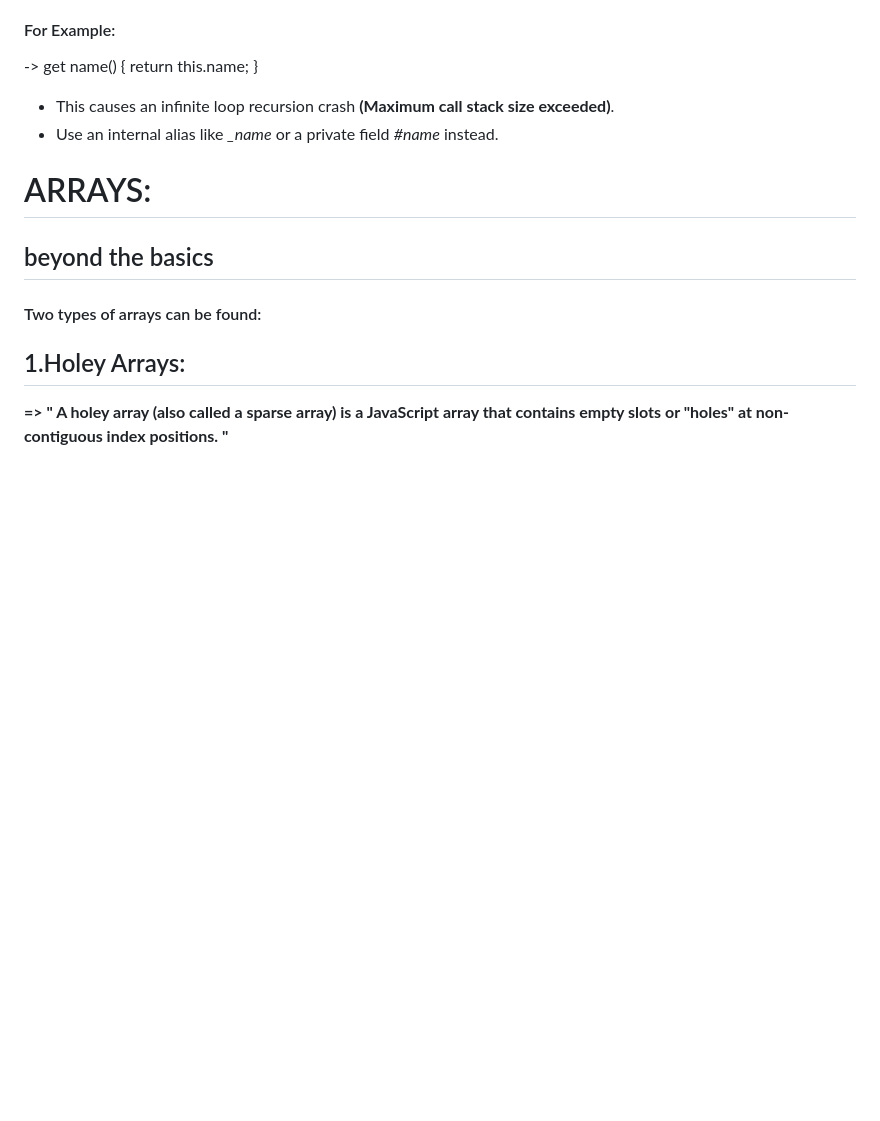
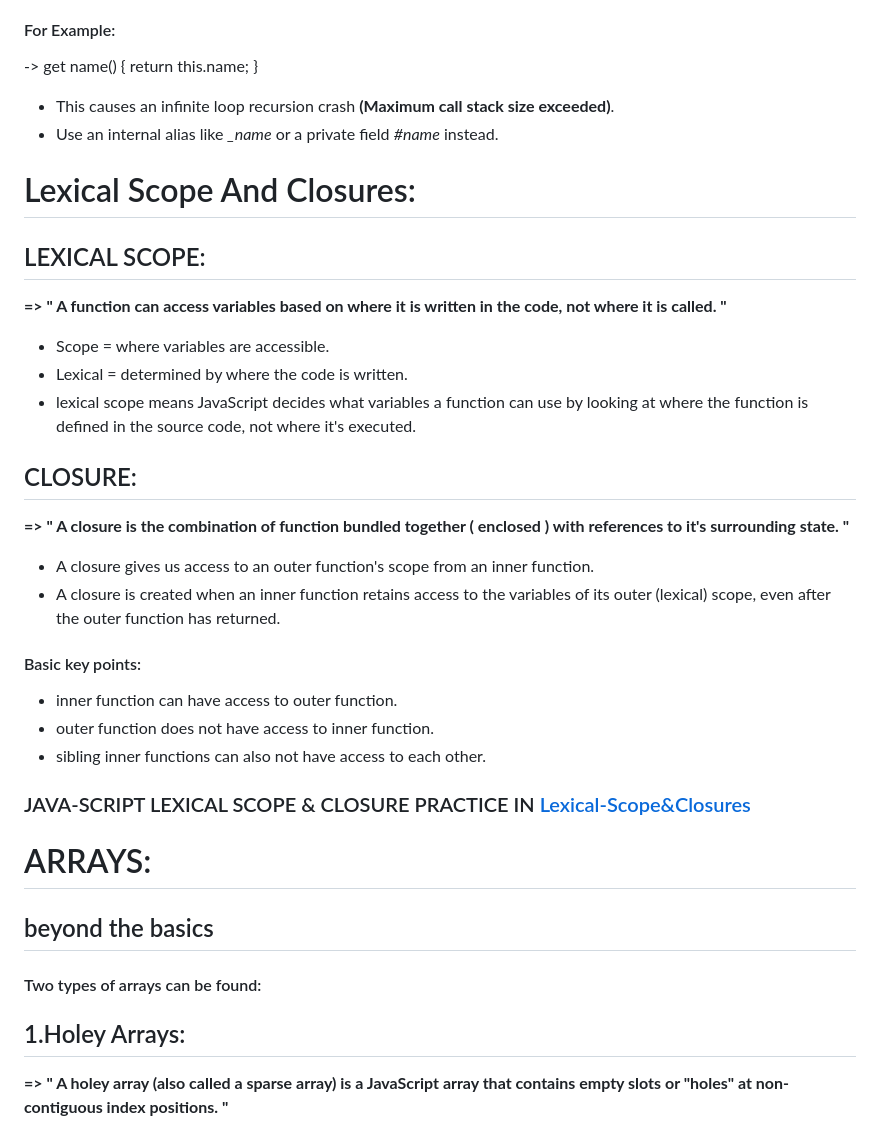
Before and after one commit to kanwaltariq0327-del/Advanced-JavaScript, a Markdown page: README.md, the part around one of its changes. GitHub-like rendering; blank space fills up the shorter version.

Commit message:
Update README.md
Added link

```diff
--- a/README.md
+++ b/README.md
@@ -400,6 +400,26 @@
 - This causes an infinite loop recursion crash **(Maximum call stack size exceeded)**.
 - Use an internal alias like *_name* or a private field *#name* instead.
 
+# Lexical Scope And Closures:
+
+## LEXICAL SCOPE:
+**=> " A function can access variables based on where it is written in the code, not where it is called. "**
+- Scope = where variables are accessible.
+- Lexical = determined by where the code is written.
+- lexical scope means JavaScript decides what variables a function can use by looking at where the function is defined in the source code, not where it's executed.
+
+## CLOSURE:
+**=> " A closure is the combination of function bundled together ( enclosed ) with references to it's surrounding state. "**
+- A closure gives us access to an outer function's scope from an inner function.
+- A closure is created when an inner function retains access to the variables of its outer (lexical) scope, even after the outer function has returned.
+#### Basic key points:
+- inner function can have access to outer function.
+- outer function does not have access to inner function.
+- sibling inner functions can also not have access to each other.
+
+### JAVA-SCRIPT LEXICAL SCOPE & CLOSURE PRACTICE IN  [Lexical-Scope&Closures](https://github.com/kanwaltariq0327-del/Advanced-JavaScript/blob/main/Lexical-Scope&Closures/main.js)
+
+
 # ARRAYS:
 
 ## beyond the basics
```
Also changed, not shown: other parts of README.md (+2 -0 lines).
